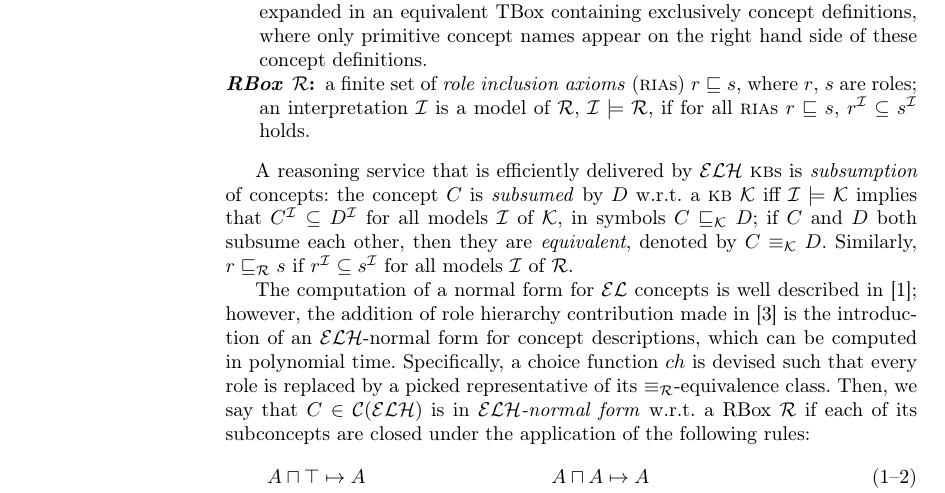
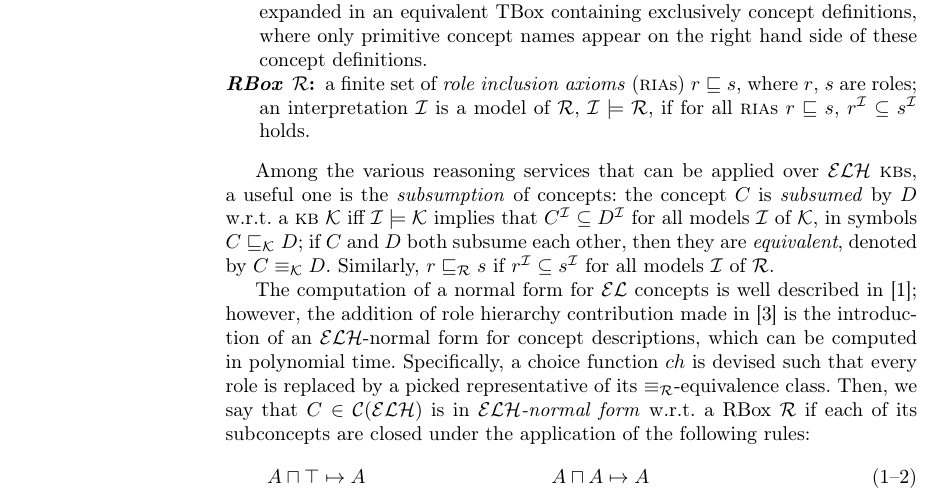
Before and after one commit to filippodebortoli/emcl-topicsDL, a LaTeX paper (report/main.tex): part of page 2 of 8, cut so that both start at the same text. Compiled offline with pdfLaTeX; a missing bibliography style is replaced by a similar one.

Commit message:
Fixes sentence about reasoning services.

```diff
--- a/report/main.tex
+++ b/report/main.tex
@@ -85,7 +85,7 @@
     \item[\emph{RBox} \(\mathcal{R}\):] a finite set of \emph{role inclusion axioms} (\ria{}s) \(r \sqsubseteq s\), where \(r\), \(s\) are roles; an interpretation \(\mathcal{I}\) is a model of \(\mathcal{R}\), \(\mathcal{I} \models \mathcal{R}\), if for all \ria{}s \(r \sqsubseteq s\), \(r^\mathcal{I} \subseteq s^\mathcal{I}\) holds.
   \end{description}
 
-  A reasoning service that is efficiently delivered by \elh{} \kb{}s is \emph{subsumption} of concepts: the concept \(C\) is \emph{subsumed} by \(D\) w.r.t.\ a \kb{} \(\mathcal{K}\) iff \(\mathcal{I} \models \mathcal{K}\) implies that \(C^\mathcal{I} \subseteq D^\mathcal{I}\) for all models \(\mathcal{I}\) of \(\mathcal{K}\), in symbols \(C \subsume{K} D\);
+  Among the various reasoning services that can be applied over \elh{} \kb{}s, a useful one is the \emph{subsumption} of concepts: the concept \(C\) is \emph{subsumed} by \(D\) w.r.t.\ a \kb{} \(\mathcal{K}\) iff \(\mathcal{I} \models \mathcal{K}\) implies that \(C^\mathcal{I} \subseteq D^\mathcal{I}\) for all models \(\mathcal{I}\) of \(\mathcal{K}\), in symbols \(C \subsume{K} D\);
   if \(C\) and \(D\) both subsume each other, then they are \emph{equivalent}, denoted by \(C \equiv_{\mathcal{K}} D\).
   Similarly, \(r \subsume{R} s\) if \(r^\mathcal{I} \subseteq s^\mathcal{I}\) for all models \(\mathcal{I}\) of \(\mathcal{R}\).
 
```
